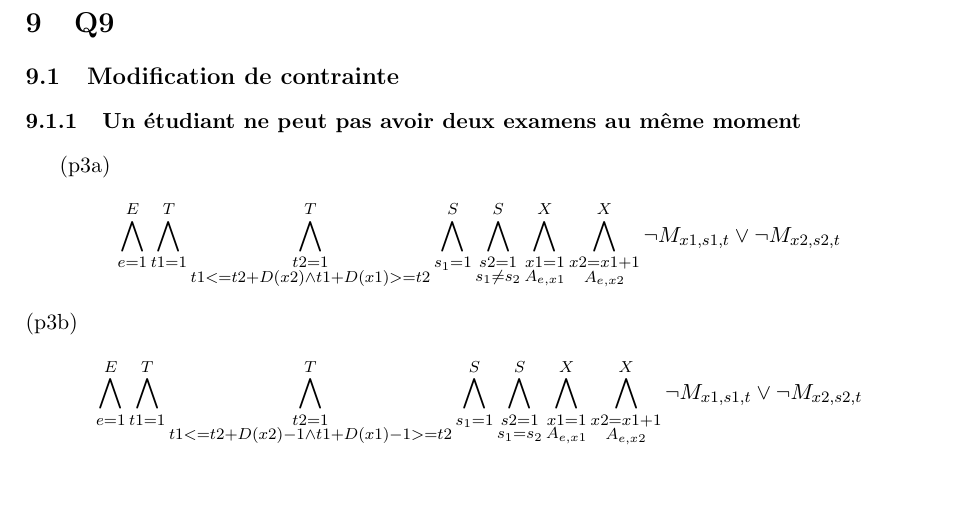
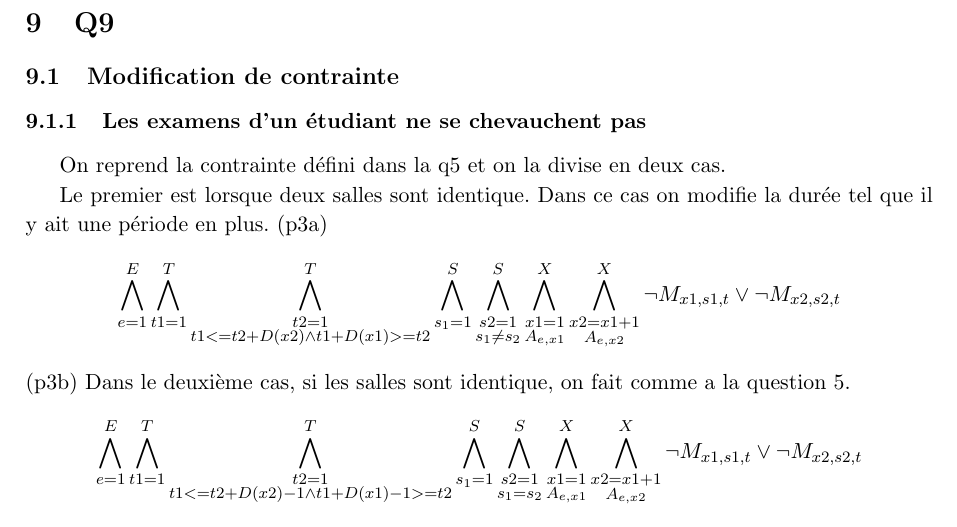
Before and after one commit to PierreGe/university-scheduling, a LaTeX document (rapport/rapport-infofond.tex): part of page 12 of 15, cut so that both start at the same text, the shorter picture padded with empty space. Compiled offline with pdfLaTeX.

Commit message:
[add] some description

```diff
--- a/rapport/rapport-infofond.tex
+++ b/rapport/rapport-infofond.tex
@@ -500,12 +500,16 @@ Nous n'avons pas réussi a utiliser le module Max-Sat de MiniSat.
 \section{Q9}
 
 \subsection{Modification de contrainte}
-\subsubsection{Un étudiant ne peut pas avoir deux examens au même moment}
+\subsubsection{Les examens d'un étudiant ne se chevauchent pas}
+On reprend la contrainte défini dans la q5 et on la divise en deux cas.
+
+Le premier est lorsque deux salles sont identique. Dans ce cas on modifie la durée tel que il y ait une période en plus.
 (p3a)
 \begin{displaymath}
 \bigwedge\limits_{e=1}^{E}\bigwedge\limits_{t1=1}^{T}\bigwedge\limits_{\substack{t2=1 \\ t1 <= t2 + D(x2) \wedge t1 + D(x1) >= t2}}^{T}\bigwedge\limits_{s_{1}=1}^{S}\bigwedge\limits_{\substack{s2=1 \\ s_{1} \neq s_{2}}}^{S}\bigwedge\limits_{\substack{x1=1 \\ A_{e,x1}}}^{X}\bigwedge\limits_{\substack{x2=x1+1 \\ A_{e,x2}}}^{X} \neg M_{x1, s1, t} \vee \neg M_{x2, s2, t}
 \end{displaymath}
 (p3b)
+Dans le deuxième cas, si les salles sont identique, on fait comme a la question 5.
 \begin{displaymath}
 \bigwedge\limits_{e=1}^{E}\bigwedge\limits_{t1=1}^{T}\bigwedge\limits_{\substack{t2=1 \\ t1 <= t2 + D(x2)-1 \wedge t1 + D(x1)-1 >= t2}}^{T}\bigwedge\limits_{s_{1}=1}^{S}\bigwedge\limits_{\substack{s2=1 \\ s_{1} = s_{2}}}^{S}\bigwedge\limits_{\substack{x1=1 \\ A_{e,x1}}}^{X}\bigwedge\limits_{\substack{x2=x1+1 \\ A_{e,x2}}}^{X} \neg M_{x1, s1, t} \vee \neg M_{x2, s2, t}
 \end{displaymath}
```
